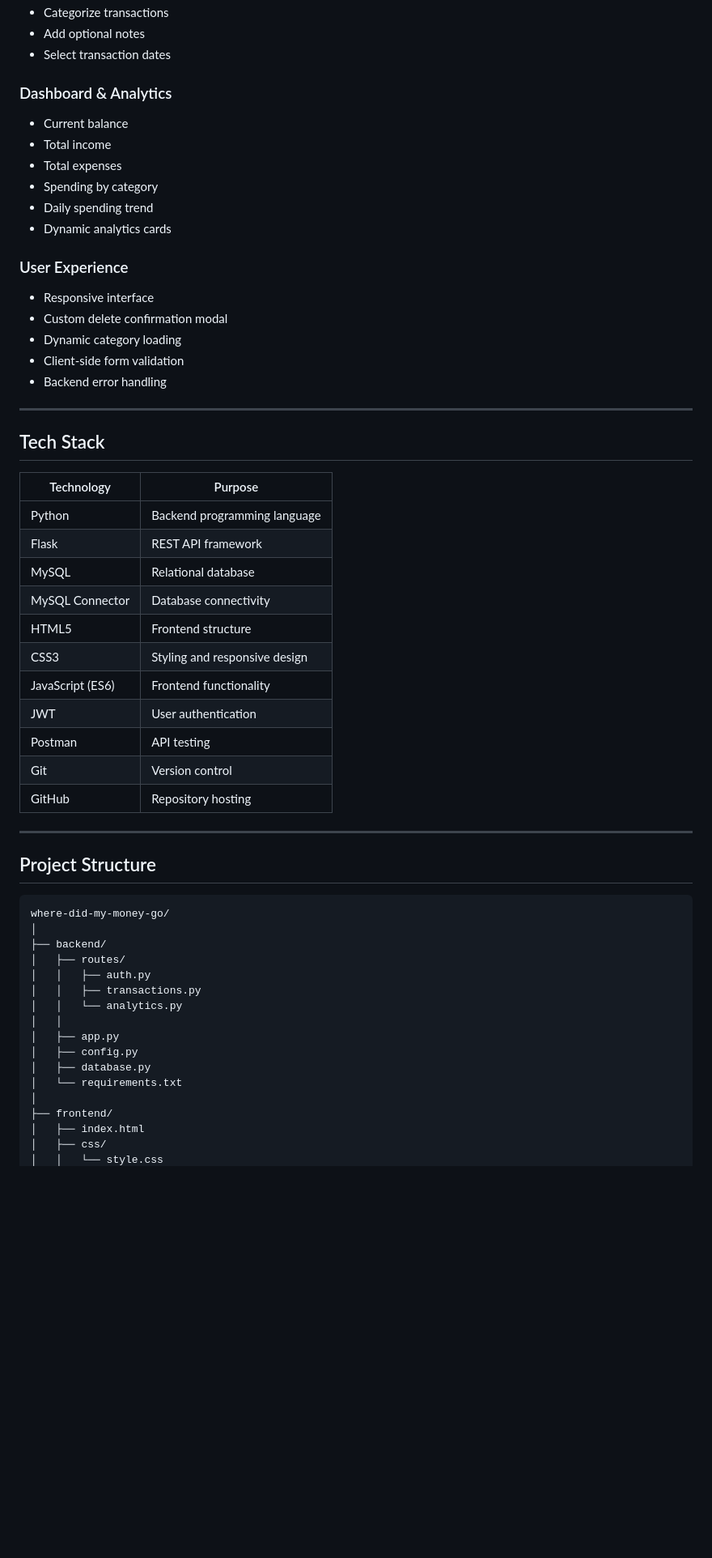
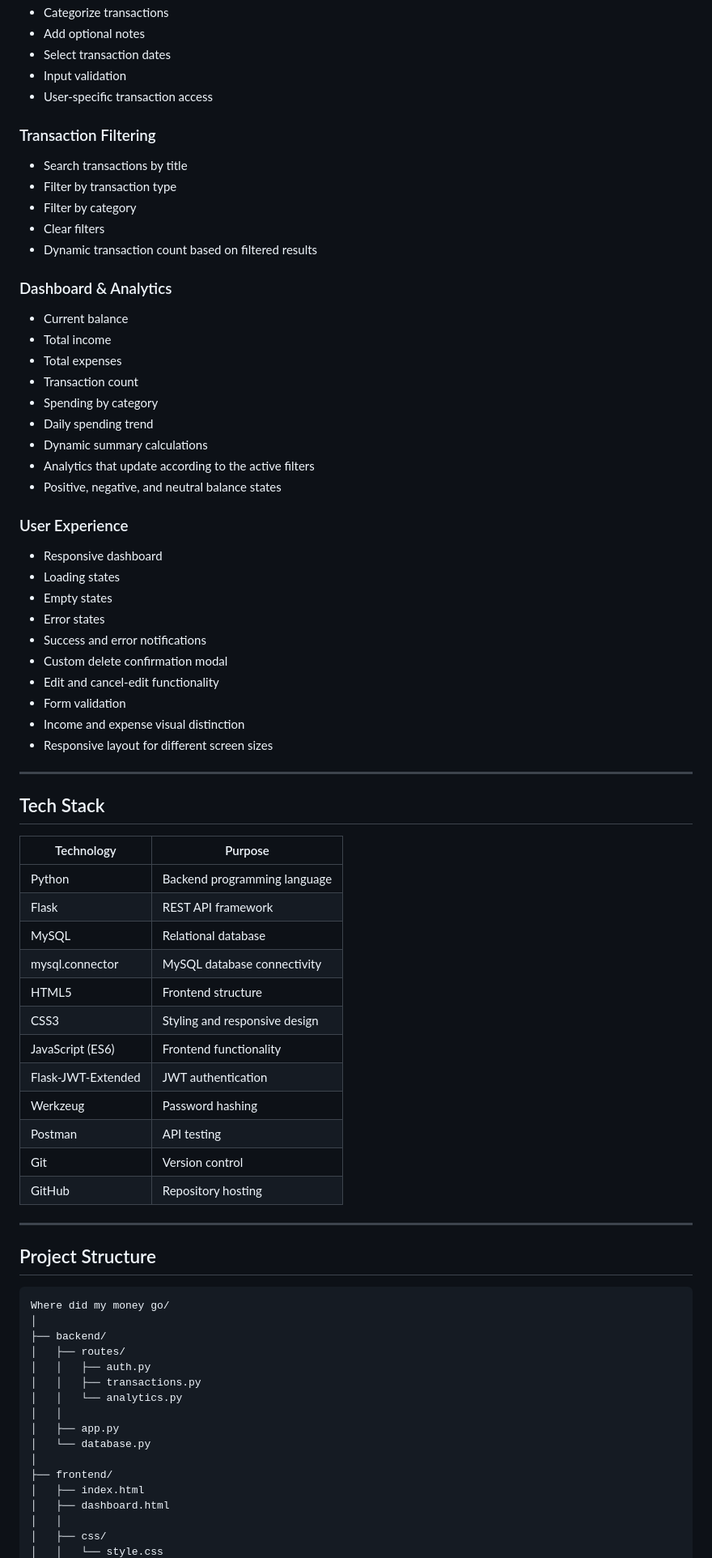
Before and after one commit to Rhema-M/Where-did-my-money-go, a Markdown page: README.md, the part around one of its changes. Shown at 81% size. Drawn GitHub-style; blank space fills up the shorter version.

````diff
--- a/README.md
+++ b/README.md
@@ -56,48 +66,67 @@ Users can authenticate, manage transactions, and view spending analytics through
 * Categorize transactions
 * Add optional notes
 * Select transaction dates
+* Input validation
+* User-specific transaction access
+
+### Transaction Filtering
+
+* Search transactions by title
+* Filter by transaction type
+* Filter by category
+* Clear filters
+* Dynamic transaction count based on filtered results
 
 ### Dashboard & Analytics
 
 * Current balance
 * Total income
 * Total expenses
+* Transaction count
 * Spending by category
 * Daily spending trend
-* Dynamic analytics cards
+* Dynamic summary calculations
+* Analytics that update according to the active filters
+* Positive, negative, and neutral balance states
 
 ### User Experience
 
-* Responsive interface
+* Responsive dashboard
+* Loading states
+* Empty states
+* Error states
+* Success and error notifications
 * Custom delete confirmation modal
-* Dynamic category loading
-* Client-side form validation
-* Backend error handling
+* Edit and cancel-edit functionality
+* Form validation
+* Income and expense visual distinction
+* Responsive layout for different screen sizes
 
 ---
 
 ## Tech Stack
 
-| Technology       | Purpose                       |
-| ---------------- | ----------------------------- |
-| Python           | Backend programming language  |
-| Flask            | REST API framework            |
-| MySQL            | Relational database           |
-| MySQL Connector  | Database connectivity         |
-| HTML5            | Frontend structure            |
-| CSS3             | Styling and responsive design |
-| JavaScript (ES6) | Frontend functionality        |
-| JWT              | User authentication           |
-| Postman          | API testing                   |
-| Git              | Version control               |
-| GitHub           | Repository hosting            |
+| Technology         | Purpose                       |
+| ------------------ | ----------------------------- |
+| Python             | Backend programming language  |
+| Flask              | REST API framework            |
+| MySQL              | Relational database           |
+| mysql.connector    | MySQL database connectivity   |
+| HTML5              | Frontend structure            |
+| CSS3               | Styling and responsive design |
+| JavaScript (ES6)   | Frontend functionality        |
+| Flask-JWT-Extended | JWT authentication            |
+| Werkzeug           | Password hashing              |
+| Postman            | API testing                   |
+| Git                | Version control               |
+| GitHub             | Repository hosting            |
 
 ---
 
 ## Project Structure
 
 ```text
-where-did-my-money-go/
+Where did my money go/
 │
 ├── backend/
 │   ├── routes/
@@ -106,11 +135,11 @@ where-did-my-money-go/
 │   │   └── analytics.py
 │   │
 │   ├── app.py
-│   ├── config.py
-│   ├── database.py
-│   └── requirements.txt
+│   └── database.py
 │
 ├── frontend/
 │   ├── index.html
+│   ├── dashboard.html
+│   │
 │   ├── css/
 │   │   └── style.css
````
Also changed, not shown: other parts of README.md (+181 -74 lines).
